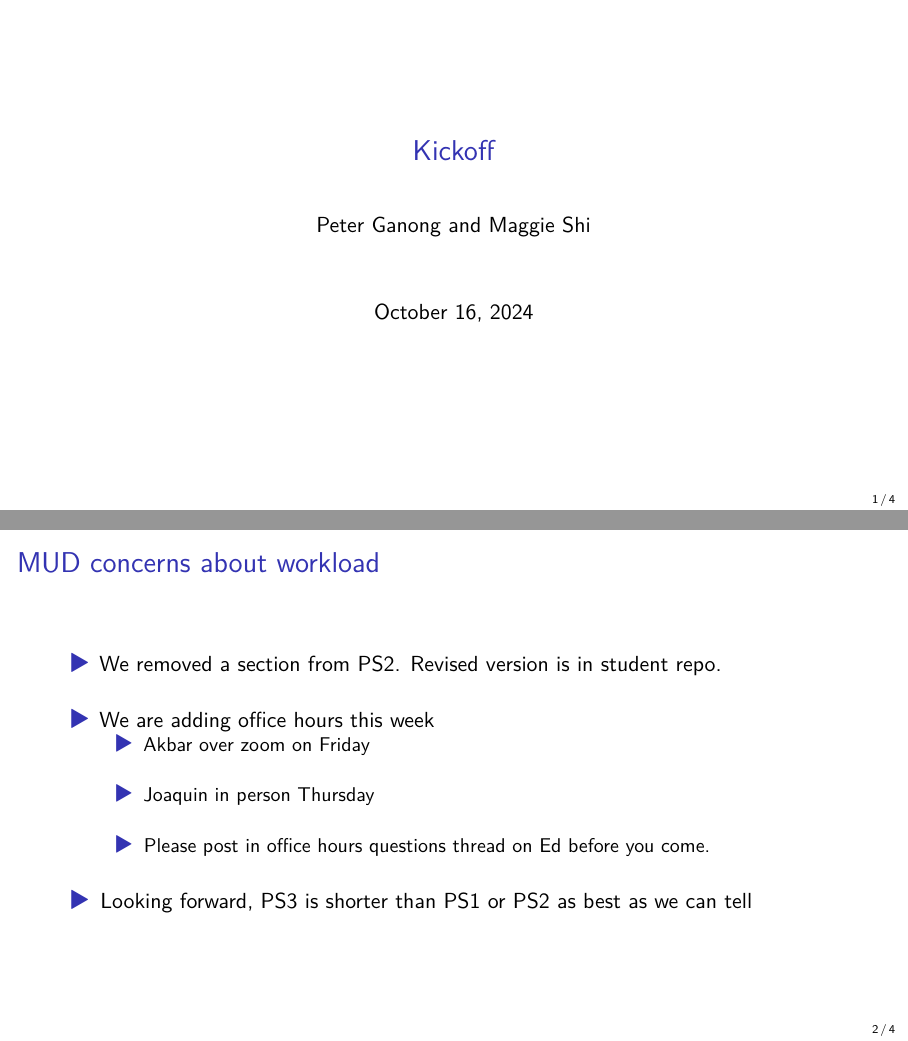
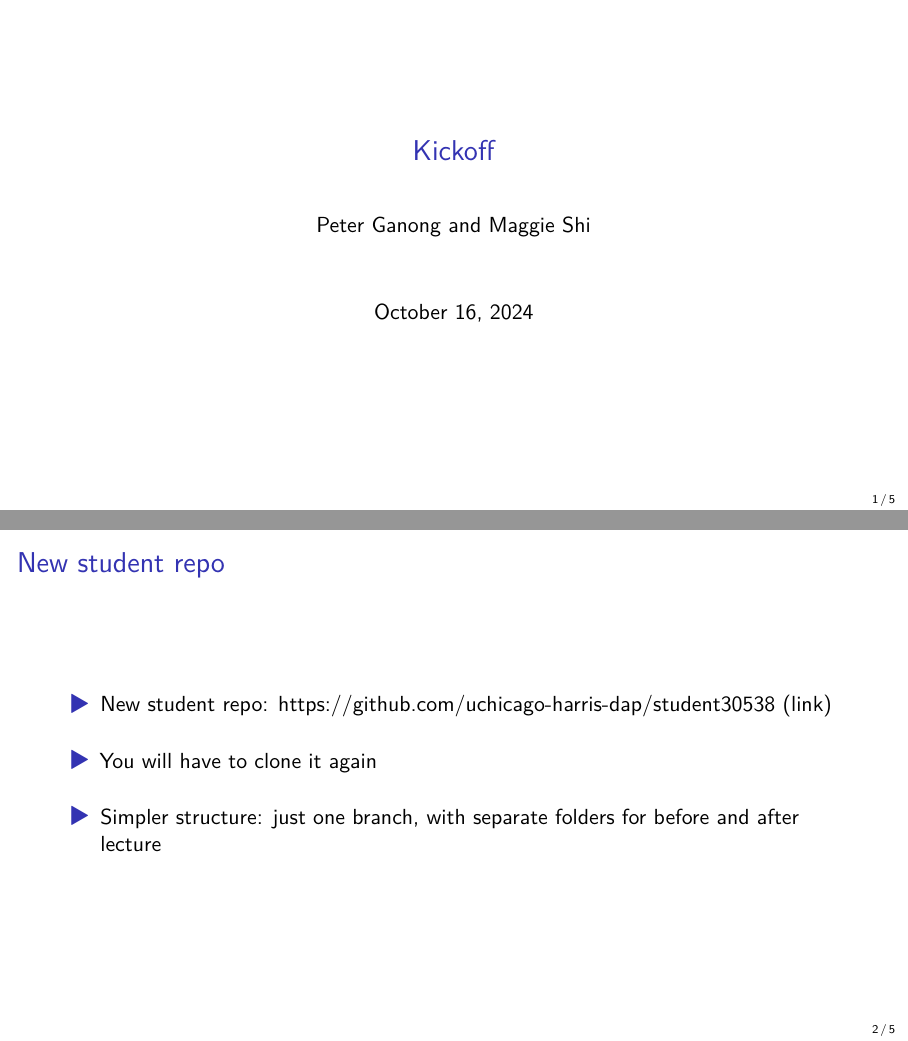
Before and after one commit to willsigal/student30538, a Quarto document (kickoff/2024-10-16.qmd): pages 1 and 2 of 4 before the commit and pages 1 and 2 of 5 after it, joined at a grey line. The pictures show the output file kickoff/2024-10-16.pdf that the author committed with the source.

Commit message:
add new repo to kickoff

```diff
--- a/kickoff/2024-10-16.qmd
+++ b/kickoff/2024-10-16.qmd
@@ -13,7 +13,10 @@ format:
             \DefineVerbatimEnvironment{Highlighting}{Verbatim}{breaklines,commandchars=\\\{\}}
             \DefineVerbatimEnvironment{OutputCode}{Verbatim}{breaklines,commandchars=\\\{\}}
 ---
-
+## New student repo
+* New student repo:  [https://github.com/uchicago-harris-dap/student30538  (link)](https://github.com/uchicago-harris-dap/student30538)
+* You will have to clone it again
+* Simpler structure: just one branch, with separate folders for before and after lecture
 
 ## MUD concerns about workload
 * We removed a section from PS2. Revised version is in student repo.
```
Also changed, not shown: kickoff/2024-10-16.pdf, 1 other file.
